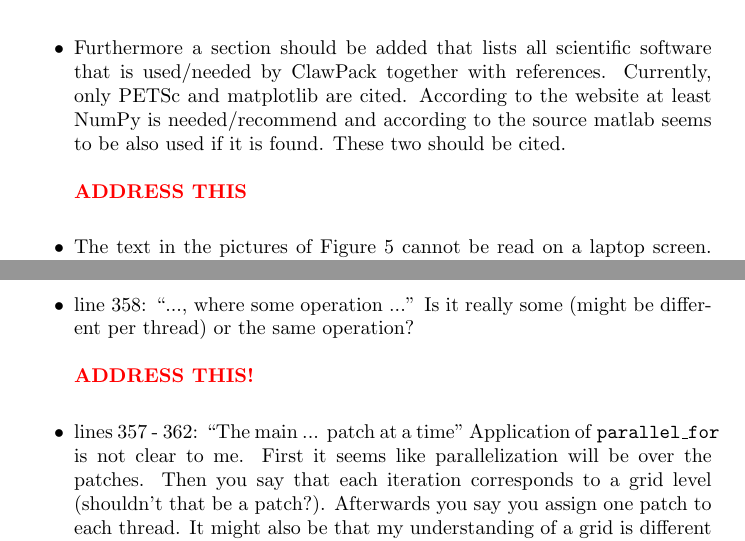
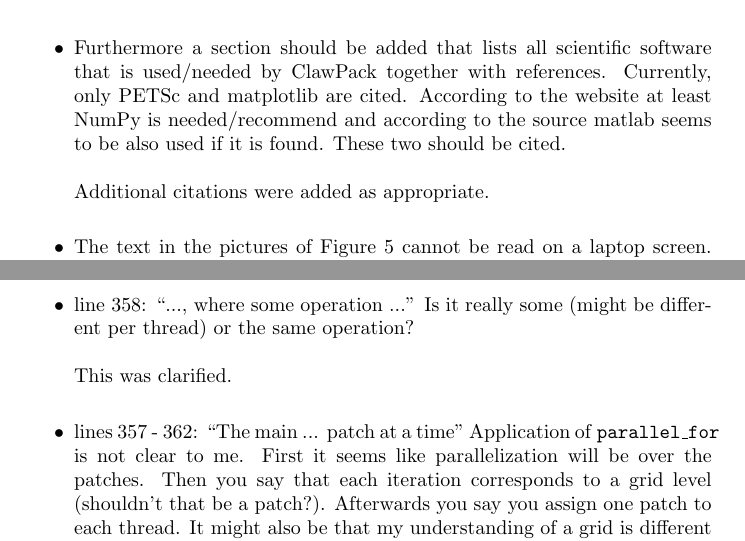
Before and after one commit to clawpack/doc, a LaTeX letter (papers/clawpack-5x/rebuttal.tex): two parts of pages 3 and 4 of 6, joined at a grey line, cut so that both start at the same text. Compiled offline with pdfLaTeX.

Commit message:
Finalize rebuttal

```diff
--- a/papers/clawpack-5x/rebuttal.tex
+++ b/papers/clawpack-5x/rebuttal.tex
@@ -7,7 +7,7 @@
 % \pagestyle{empty}
 
 \usepackage{color}
-\newcommand{\alert}[1]{\textbf{\color{red} #1}}
+% \newcommand{\alert}[1]{\textbf{\color{red} #1}}
 
 \begin{document}
 
@@ -148,7 +148,7 @@
     source matlab seems to be also used if it is found. These two should
     be cited. \\
 
-    \alert{ADDRESS THIS} \\
+    Additional citations were added as appropriate. \\
 
     \item The text in the pictures of Figure 5 cannot be read on a laptop
     screen. Maybe increasing the size of the text or the pictures
@@ -183,7 +183,7 @@
     \item line 358:  ``..., where some operation ...'' Is it really some (might be
     different per thread) or the same operation? \\
 
-    \alert{ADDRESS THIS!} \\
+    This was clarified. \\
 
     \item lines 357 - 362:  ``The main ... patch at a time'' Application of
     \texttt{parallel\_for} is not clear to me. First it seems like
```
Also changed, not shown: papers/clawpack-5x/rebuttal.tex (3 more changed lines).
